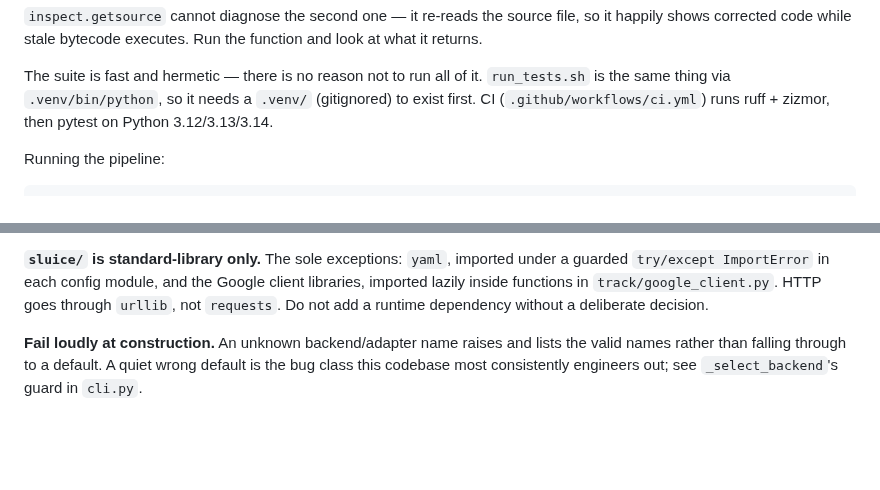
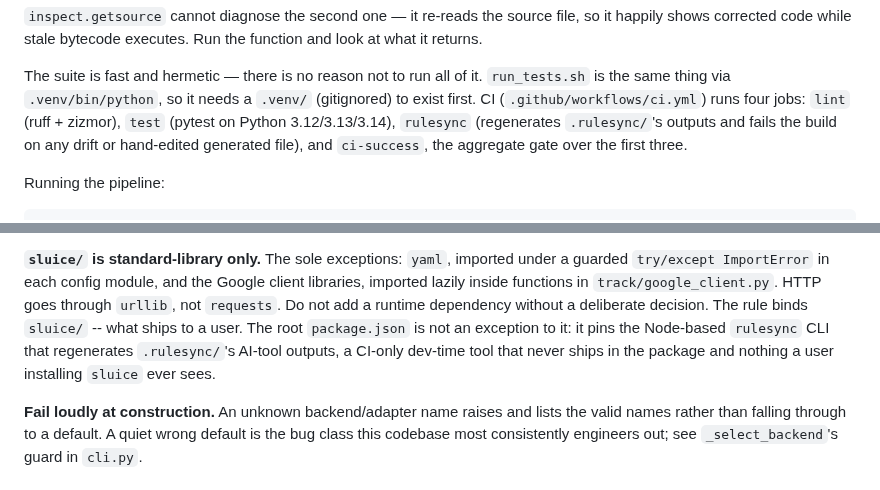
Before and after one commit to MrReasonable/sluice, a Markdown page: .rulesync/rules/CLAUDE.md, 2 parts joined by grey strips. Rendered like a GitHub page; blank space fills up the shorter version.

Commit message:
docs(rulesync): describe the CI rulesync job, and scope stdlib-only to sluice/
CI grew a fourth job (`rulesync`, the drift gate) that the canonical docs never
caught up to: `.rulesync/rules/CLAUDE.md` and path-to-green's SKILL.md both still
described three jobs and two. An agent driving a PR to green via path-to-green
had no entry in its Case B failure taxonomy for a red `rulesync` job, so it met
an unclassified failure with no remediation path -- added one, pointing at the
guard's own remediation (bump `EXPECTED` in scripts/guard_rulesync_drift.py and
re-audit .gitignore's generated-output list) and noting that a Dependabot
rulesync bump is EXPECTED to arrive red, which is the gate working.

Also scoped the stdlib-only rule: it binds sluice/ (what ships to a user), and
the root package.json this branch added pins a CI-only dev-time tool (the
rulesync generator), not a runtime dependency and not an exception to the rule.
Left ambiguous, a maintainer asking "may I add a dependency?" could not tell
whether package.json was already a precedent for saying yes.

MrReasonable <4990954+MrReasonable@users.noreply.github.com>

```diff
--- a/.rulesync/rules/CLAUDE.md
+++ b/.rulesync/rules/CLAUDE.md
@@ -61,7 +61,9 @@ shows corrected code while stale bytecode executes. Run the function and look at
 
 The suite is fast and hermetic — there is no reason not to run all of it. `run_tests.sh` is the same
 thing via `.venv/bin/python`, so it needs a `.venv/` (gitignored) to exist first. CI
-(`.github/workflows/ci.yml`) runs ruff + zizmor, then pytest on Python 3.12/3.13/3.14.
+(`.github/workflows/ci.yml`) runs four jobs: `lint` (ruff + zizmor), `test` (pytest on Python
+3.12/3.13/3.14), `rulesync` (regenerates `.rulesync/`'s outputs and fails the build on any drift
+or hand-edited generated file), and `ci-success`, the aggregate gate over the first three.
 
 Running the pipeline:
 
@@ -196,7 +198,10 @@ anyone's taste. Personal values reach the code only through `sluice.local.yaml`
 **`sluice/` is standard-library only.** The sole exceptions: `yaml`, imported under a guarded
 `try/except ImportError` in each config module, and the Google client libraries, imported lazily
 inside functions in `track/google_client.py`. HTTP goes through `urllib`, not `requests`. Do not add
-a runtime dependency without a deliberate decision.
+a runtime dependency without a deliberate decision. The rule binds `sluice/` -- what ships to a
+user. The root `package.json` is not an exception to it: it pins the Node-based `rulesync` CLI
+that regenerates `.rulesync/`'s AI-tool outputs, a CI-only dev-time tool that never ships in the
+package and nothing a user installing `sluice` ever sees.
 
 **Fail loudly at construction.** An unknown backend/adapter name raises and lists the valid names
 rather than falling through to a default. A quiet wrong default is the bug class this codebase most
```
Also changed, not shown: 1 other file.
